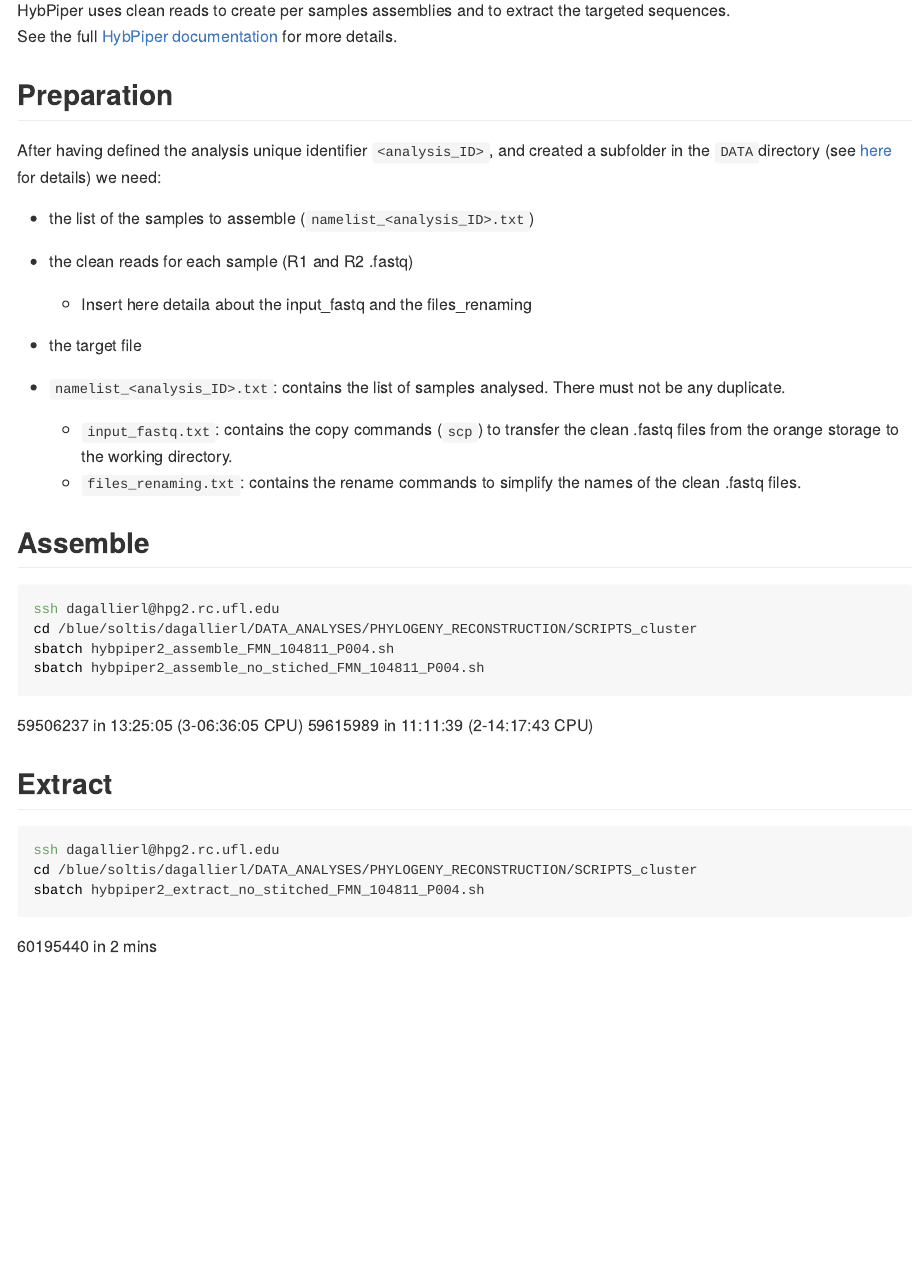
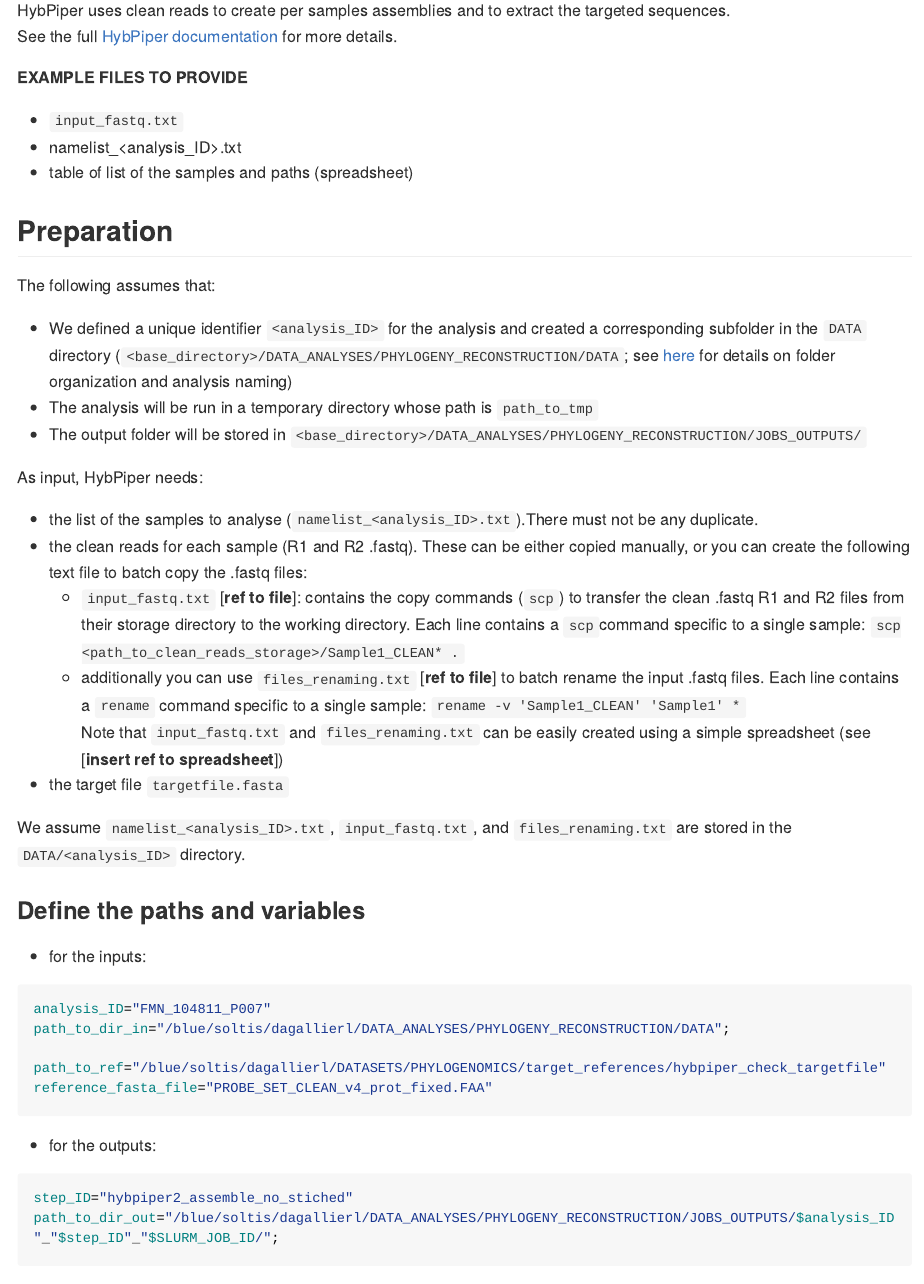
Before and after one commit to LPDagallier/Phylogenomics_Workshop, an R Markdown document (HybPiper2.Rmd): the page in a window 1100 px wide, from 110 px down. The pictures show the output file HybPiper2.md that the author committed with the source, drawn offline in the style of GitHub; long lines of code are wrapped.

Commit message:
progresses on HybPiper2.rmd

````diff
--- a/HybPiper2.Rmd
+++ b/HybPiper2.Rmd
@@ -11,20 +11,48 @@
 HybPiper uses clean reads to create per samples assemblies and to extract the targeted sequences.
 See the full [HybPiper documentation](https://github.com/mossmatters/HybPiper/wiki/Full-pipeline-parameters) for more details.
 
+**EXAMPLE FILES TO PROVIDE**
+
+- `input_fastq.txt`
+- namelist_<analysis_ID>.txt
+- table of list of the samples and paths (spreadsheet)
+
 ## Preparation
-After having defined the analysis unique identifier `<analysis_ID>`, and created a subfolder in the `DATA`directory (see [here](Notes_for_advanced_wf.md) for details) we need:
+The following assumes that:
 
-- the list of the samples to assemble (`namelist_<analysis_ID>.txt`)
-- the clean reads for each sample (R1 and R2 .fastq)
-  - Insert here detaila about the input_fastq and the files_renaming
-- the target file
+- We defined a unique identifier `<analysis_ID>` for the analysis and created a corresponding subfolder in the `DATA` directory (`<base_directory>/DATA_ANALYSES/PHYLOGENY_RECONSTRUCTION/DATA`; see [here](Notes_for_advanced_wf.md) for details on folder organization and analysis naming)
+- The analysis will be run in a temporary directory whose path is `path_to_tmp`
+- The output folder will be stored in `<base_directory>/DATA_ANALYSES/PHYLOGENY_RECONSTRUCTION/JOBS_OUTPUTS/`
+
+As input, HybPiper needs:
+
+- the list of the samples to analyse (`namelist_<analysis_ID>.txt`).There must not be any duplicate.
+- the clean reads for each sample (R1 and R2 .fastq). These can be either copied manually, or you can create the following text file to batch copy the .fastq files:
+  - `input_fastq.txt` [**ref to file**]: contains the copy commands (`scp`) to transfer the clean .fastq R1 and R2 files from their storage directory to the working directory. Each line contains a `scp`command specific to a single sample: `scp <path_to_clean_reads_storage>/Sample1_CLEAN* .`
+  - additionally you can use `files_renaming.txt` [**ref to file**] to batch rename the input .fastq files. Each line contains a `rename` command specific to a single sample: `rename -v 'Sample1_CLEAN' 'Sample1' *`
+Note that `input_fastq.txt` and `files_renaming.txt` can be easily created using a simple spreadsheet (see [**insert ref to spreadsheet**])
+- the target file `targetfile.fasta`
+
+We assume `namelist_<analysis_ID>.txt`, `input_fastq.txt`, and `files_renaming.txt` are stored in the `DATA/<analysis_ID>` directory.
 
 
+### Define the paths and variables
 
-- `namelist_<analysis_ID>.txt`: contains the list of samples analysed. There must not be any duplicate.
-  - `input_fastq.txt`: contains the copy commands (`scp`) to transfer the clean .fastq files from the orange storage to the working directory.
-  - `files_renaming.txt`: contains the rename commands to simplify the names of the clean .fastq files.
+- for the inputs:
+```{bash}
+analysis_ID="FMN_104811_P007"
+path_to_dir_in="/blue/soltis/dagallierl/DATA_ANALYSES/PHYLOGENY_RECONSTRUCTION/DATA";
 
+path_to_ref="/blue/soltis/dagallierl/DATASETS/PHYLOGENOMICS/target_references/hybpiper_check_targetfile"
+reference_fasta_file="PROBE_SET_CLEAN_v4_prot_fixed.FAA"
+```
+
+- for the outputs:
+```{bash}
+step_ID="hybpiper2_assemble_no_stiched"
+path_to_dir_out="/blue/soltis/dagallierl/DATA_ANALYSES/PHYLOGENY_RECONSTRUCTION/JOBS_OUTPUTS/$analysis_ID"_"$step_ID"_"$SLURM_JOB_ID/";
+
+```
 
 
 ## Assemble
````
Also changed, not shown: Notes_for_advanced_wf.Rmd (+1 -1 lines), README.Rmd (+26 -17 lines), HybPiper2.md, Notes_for_advanced_wf.md, README.md.
